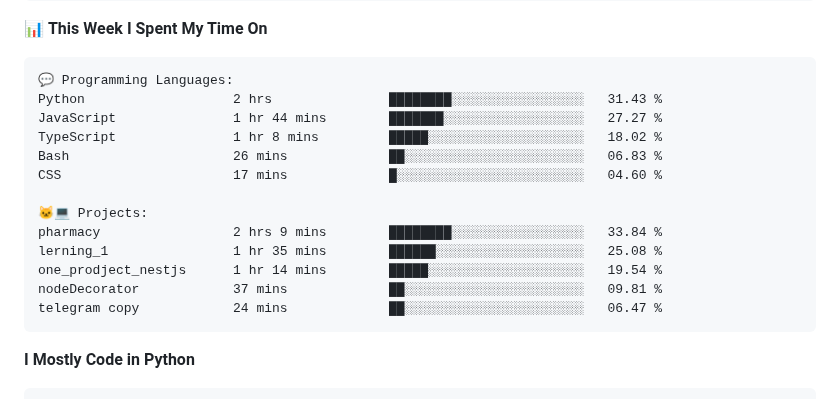
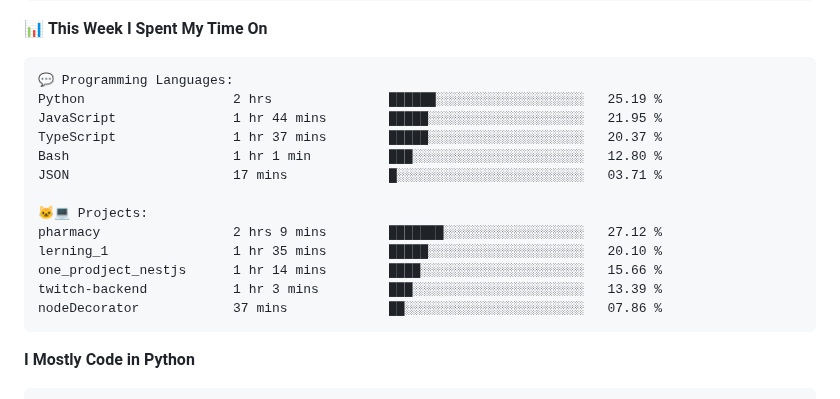
Before and after one commit to vvladislovv/vvladislovv, a Markdown page: README.md, the part around one of its changes. Drawn GitHub-style.

Commit message:
Updated with Dev Metrics

````diff
--- a/README.md
+++ b/README.md
@@ -83,18 +83,18 @@ Sunday                   66 commits          ███░░░░░░░░
 
 ```text
 💬 Programming Languages:
-Python                   2 hrs               ████████░░░░░░░░░░░░░░░░░   31.43 %
-JavaScript               1 hr 44 mins        ███████░░░░░░░░░░░░░░░░░░   27.27 %
-TypeScript               1 hr 8 mins         █████░░░░░░░░░░░░░░░░░░░░   18.02 %
-Bash                     26 mins             ██░░░░░░░░░░░░░░░░░░░░░░░   06.83 %
-CSS                      17 mins             █░░░░░░░░░░░░░░░░░░░░░░░░   04.60 %
+Python                   2 hrs               ██████░░░░░░░░░░░░░░░░░░░   25.19 %
+JavaScript               1 hr 44 mins        █████░░░░░░░░░░░░░░░░░░░░   21.95 %
+TypeScript               1 hr 37 mins        █████░░░░░░░░░░░░░░░░░░░░   20.37 %
+Bash                     1 hr 1 min          ███░░░░░░░░░░░░░░░░░░░░░░   12.80 %
+JSON                     17 mins             █░░░░░░░░░░░░░░░░░░░░░░░░   03.71 %
 
 🐱‍💻 Projects:
-pharmacy                 2 hrs 9 mins        ████████░░░░░░░░░░░░░░░░░   33.84 %
-lerning_1                1 hr 35 mins        ██████░░░░░░░░░░░░░░░░░░░   25.08 %
-one_prodject_nestjs      1 hr 14 mins        █████░░░░░░░░░░░░░░░░░░░░   19.54 %
-nodeDecorator            37 mins             ██░░░░░░░░░░░░░░░░░░░░░░░   09.81 %
-telegram copy            24 mins             ██░░░░░░░░░░░░░░░░░░░░░░░   06.47 %
+pharmacy                 2 hrs 9 mins        ███████░░░░░░░░░░░░░░░░░░   27.12 %
+lerning_1                1 hr 35 mins        █████░░░░░░░░░░░░░░░░░░░░   20.10 %
+one_prodject_nestjs      1 hr 14 mins        ████░░░░░░░░░░░░░░░░░░░░░   15.66 %
+twitch-backend           1 hr 3 mins         ███░░░░░░░░░░░░░░░░░░░░░░   13.39 %
+nodeDecorator            37 mins             ██░░░░░░░░░░░░░░░░░░░░░░░   07.86 %
 ```
 
 **I Mostly Code in Python**
````
Also changed, not shown: other parts of README.md (+1 -1 lines).
